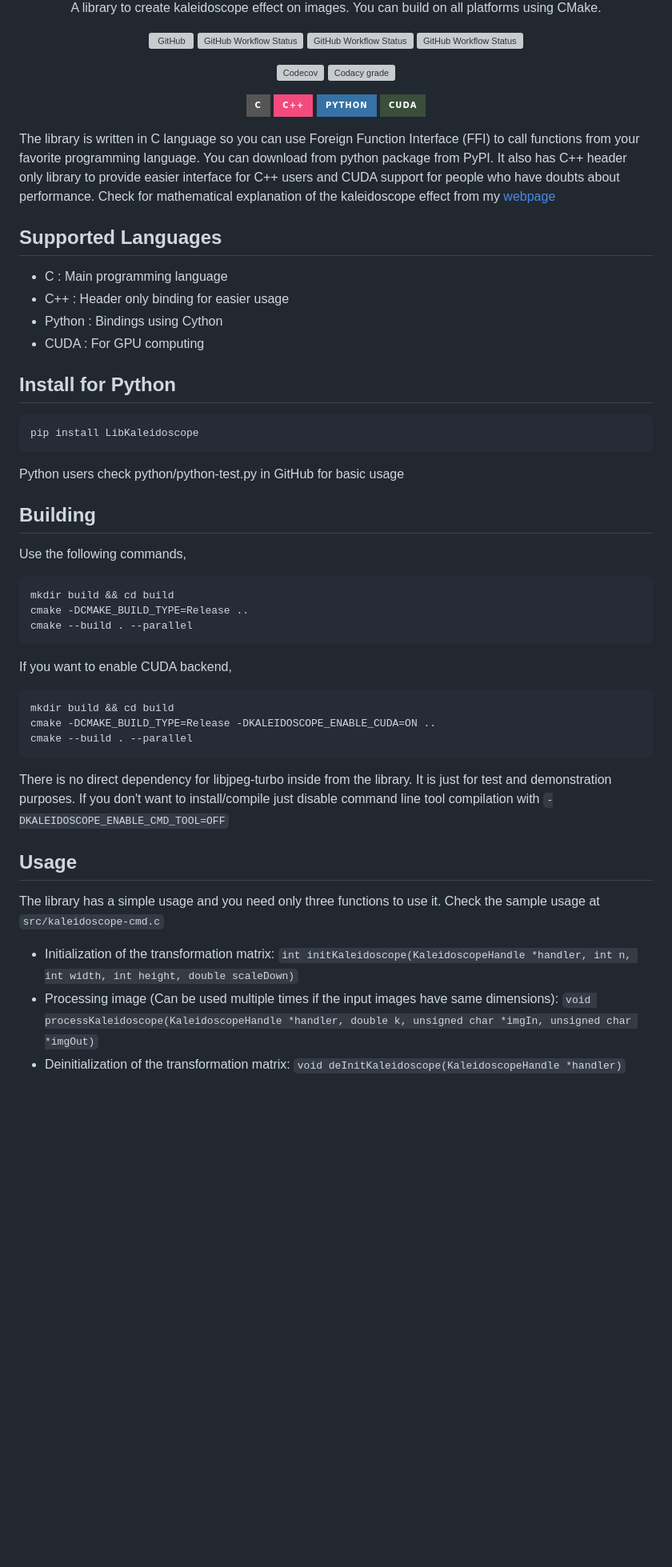
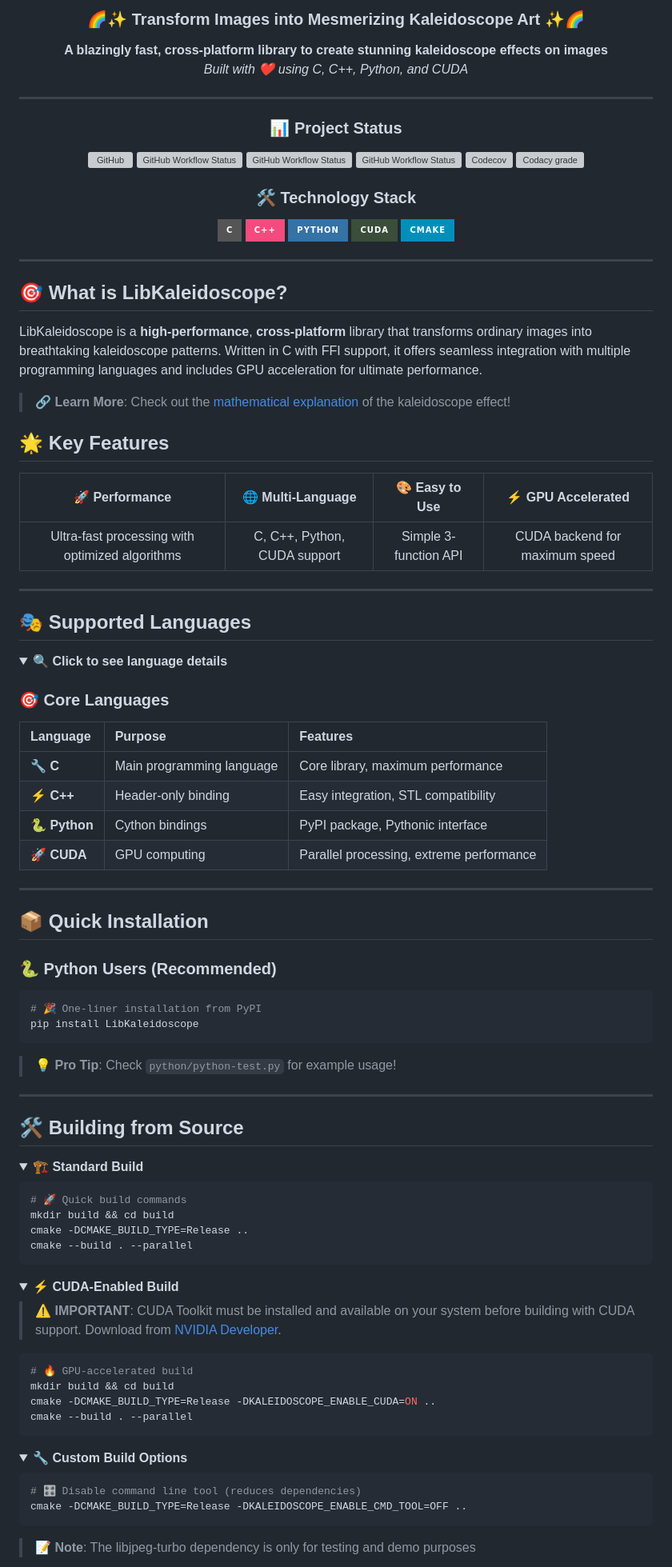
Before and after one commit to egecetin/libKaleidoscope, a Markdown page: python/README.md, the part around the change printed below. Shown: that part at 80% size. Drawn GitHub-style; folded sections open; badges without logos; blank space fills up the shorter version; grey boxes are pictures that could not be loaded.

Commit message:
update python readme

````diff
--- a/python/README.md
+++ b/python/README.md
@@ -5,63 +7,119 @@
 
-A library to create kaleidoscope effect on images. You can build on all platforms using CMake.
+<h3>🌈✨ Transform Images into Mesmerizing Kaleidoscope Art ✨🌈</h3>
+
+<p>
+<strong>A blazingly fast, cross-platform library to create stunning kaleidoscope effects on images</strong><br>
+<em>Built with ❤️ using C, C++, Python, and CUDA</em>
+</p>
+
+---
+
+### 📊 **Project Status**
 
 ![GitHub](https://img.shields.io/github/license/egecetin/libKaleidoscope?style=for-the-badge)
 ![GitHub Workflow Status](https://img.shields.io/github/actions/workflow/status/egecetin/libKaleidoscope/pre-commit.yml?branch=master&label=pre-commit&logo=precommit&logoColor=white&style=for-the-badge)
 ![GitHub Workflow Status](https://img.shields.io/github/actions/workflow/status/egecetin/libKaleidoscope/codeql-analysis.yml?branch=master&label=CodeQL&logo=github&style=for-the-badge)
 ![GitHub Workflow Status](https://img.shields.io/github/actions/workflow/status/egecetin/libKaleidoscope/os-builds.yml?branch=master&label=Build&logo=github&logoColor=white&style=for-the-badge)
-
 ![Codecov](https://img.shields.io/codecov/c/github/egecetin/libkaleidoscope?logo=codecov&logoColor=white&style=for-the-badge&token=70EJQJRRBH)
 ![Codacy grade](https://img.shields.io/codacy/grade/b6c3a6abeeb34c2e8aa67aaeb8bd2982?logo=codacy&style=for-the-badge)
 
+### 🛠️ **Technology Stack**
 
 ![C Badge](https://img.shields.io/badge/C-%23555555?style=for-the-badge&logo=c&logoColor=white)
 ![C++ Badge](https://img.shields.io/badge/C%2B%2B-%23f34b7d?style=for-the-badge&logo=cplusplus&logoColor=white)
 ![Python Badge](https://img.shields.io/badge/Python-%233572A5?style=for-the-badge&logo=python&logoColor=white)
 ![CUDA Badge](https://img.shields.io/badge/CUDA-%233A4E3A?style=for-the-badge&logo=nvidia&logoColor=white)
+![CMake Badge](https://img.shields.io/badge/CMake-%23008FBA?style=for-the-badge&logo=cmake&logoColor=white)
+
 </div>
 
-The library is written in C language so you can use Foreign Function Interface (FFI) to call functions from your favorite programming language. You can download from python package from PyPI. It also has C++ header only library to provide easier interface for C++ users and CUDA support for people who have doubts about performance. Check for mathematical explanation of the kaleidoscope effect from my [webpage](https://egecetin.github.io/Projects/kaleidoscope)
+---
 
-## Supported Languages
+## 🎯 **What is LibKaleidoscope?**
 
-- C : Main programming language
-- C++ : Header only binding for easier usage
-- Python : Bindings using Cython
-- CUDA : For GPU computing
+LibKaleidoscope is a **high-performance**, **cross-platform** library that transforms ordinary images into breathtaking kaleidoscope patterns. Written in C with FFI support, it offers seamless integration with multiple programming languages and includes GPU acceleration for ultimate performance.
 
-## Install for Python
+> 🔗 **Learn More**: Check out the [mathematical explanation](https://egecetin.github.io/Projects/kaleidoscope) of the kaleidoscope effect!
 
-```
+
+## 🌟 **Key Features**
+
+<div align="center">
+
+| 🚀 **Performance** | 🌐 **Multi-Language** | 🎨 **Easy to Use** | ⚡ **GPU Accelerated** |
+|:---:|:---:|:---:|:---:|
+| Ultra-fast processing with optimized algorithms | C, C++, Python, CUDA support | Simple 3-function API | CUDA backend for maximum speed |
+
+</div>
+
+---
+
+## 🎭 **Supported Languages**
+
+<details>
+<summary><strong>🔍 Click to see language details</strong></summary>
+
+### 🎯 **Core Languages**
+
+| Language | Purpose | Features |
+|:---------|:--------|:---------|
+| **🔧 C** | Main programming language | Core library, maximum performance |
+| **⚡ C++** | Header-only binding | Easy integration, STL compatibility |
+| **🐍 Python** | Cython bindings | PyPI package, Pythonic interface |
+| **🚀 CUDA** | GPU computing | Parallel processing, extreme performance |
+
+</details>
+
+---
+
+## 📦 **Quick Installation**
+
+### 🐍 **Python Users (Recommended)**
+
+```bash
+# 🎉 One-liner installation from PyPI
 pip install LibKaleidoscope
 ```
 
-Python users check python/python-test.py in GitHub for basic usage
+> 💡 **Pro Tip**: Check `python/python-test.py` for example usage!
 
-## Building
+---
 
-Use the following commands,
+## 🛠️ **Building from Source**
 
-```
+<details>
+<summary><strong>🏗️ Standard Build</strong></summary>
+
+```bash
+# 🚀 Quick build commands
 mkdir build && cd build
 cmake -DCMAKE_BUILD_TYPE=Release ..
 cmake --build . --parallel
 ```
 
-If you want to enable CUDA backend,
+</details>
 
-```
+<details>
+<summary><strong>⚡ CUDA-Enabled Build</strong></summary>
+
+> ⚠️ **IMPORTANT**: CUDA Toolkit must be installed and available on your system before building with CUDA support. Download from [NVIDIA Developer](https://developer.nvidia.com/cuda-downloads).
+
+```bash
+# 🔥 GPU-accelerated build
 mkdir build && cd build
 cmake -DCMAKE_BUILD_TYPE=Release -DKALEIDOSCOPE_ENABLE_CUDA=ON ..
 cmake --build . --parallel
 ```
 
-There is no direct dependency for libjpeg-turbo inside from the library. It is just for test and demonstration purposes. If you don't want to install/compile just disable command line tool compilation with ``-DKALEIDOSCOPE_ENABLE_CMD_TOOL=OFF``
+</details>
 
-## Usage
+<details>
+<summary><strong>🔧 Custom Build Options</strong></summary>
 
-The library has a simple usage and you need only three functions to use it. Check the sample usage at ``src/kaleidoscope-cmd.c``
+```bash
+# 🎛️ Disable command line tool (reduces dependencies)
+cmake -DCMAKE_BUILD_TYPE=Release -DKALEIDOSCOPE_ENABLE_CMD_TOOL=OFF ..
+```
 
-- Initialization of the transformation matrix: ``int initKaleidoscope(KaleidoscopeHandle *handler, int n, int width, int height, double scaleDown)``
-- Processing image (Can be used multiple times if the input images have same dimensions): ``void processKaleidoscope(KaleidoscopeHandle *handler, double k, unsigned char *imgIn, unsigned char *imgOut)``
-- Deinitialization of the transformation matrix: ``void deInitKaleidoscope(KaleidoscopeHandle *handler)``
+> 📝 **Note**: The libjpeg-turbo dependency is only for testing and demo purposes
 
````
Also changed, not shown: other parts of python/README.md (+152 -41 lines).
